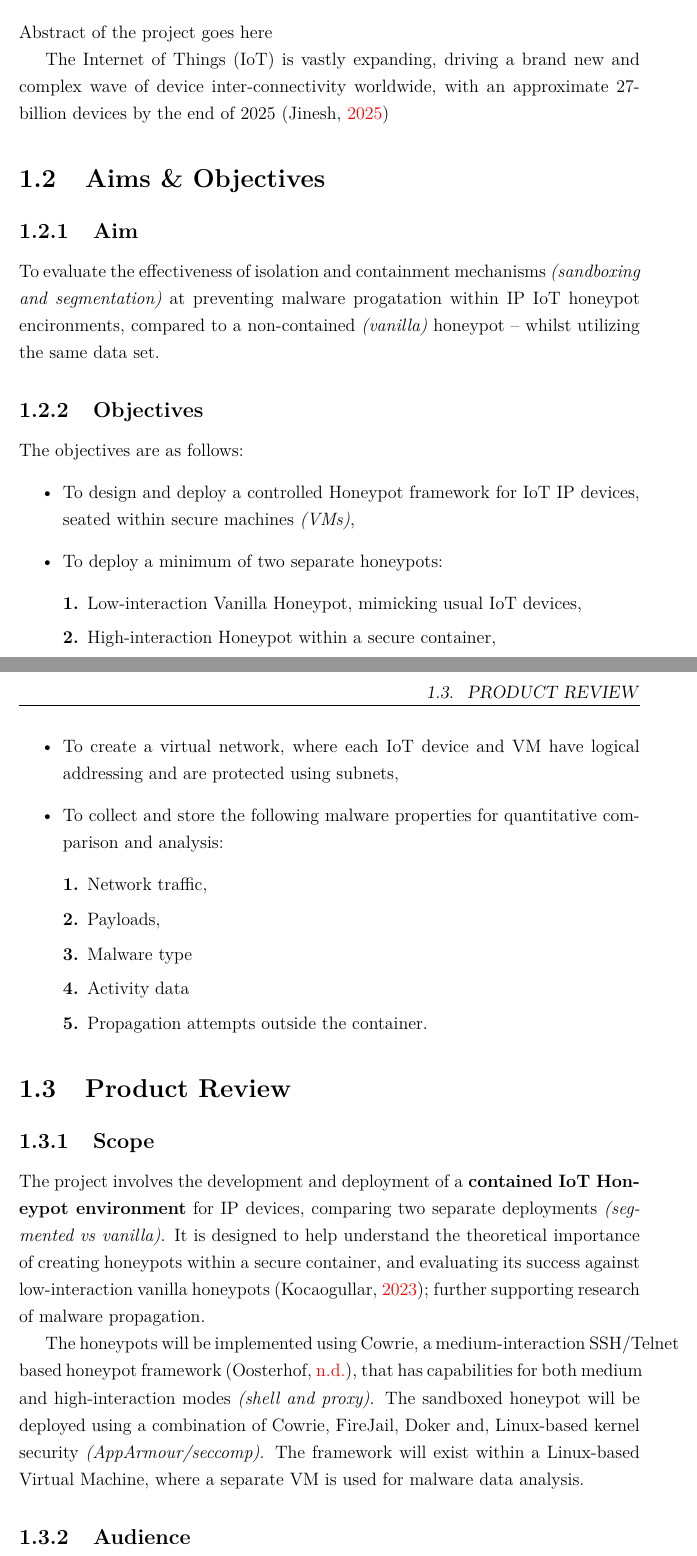
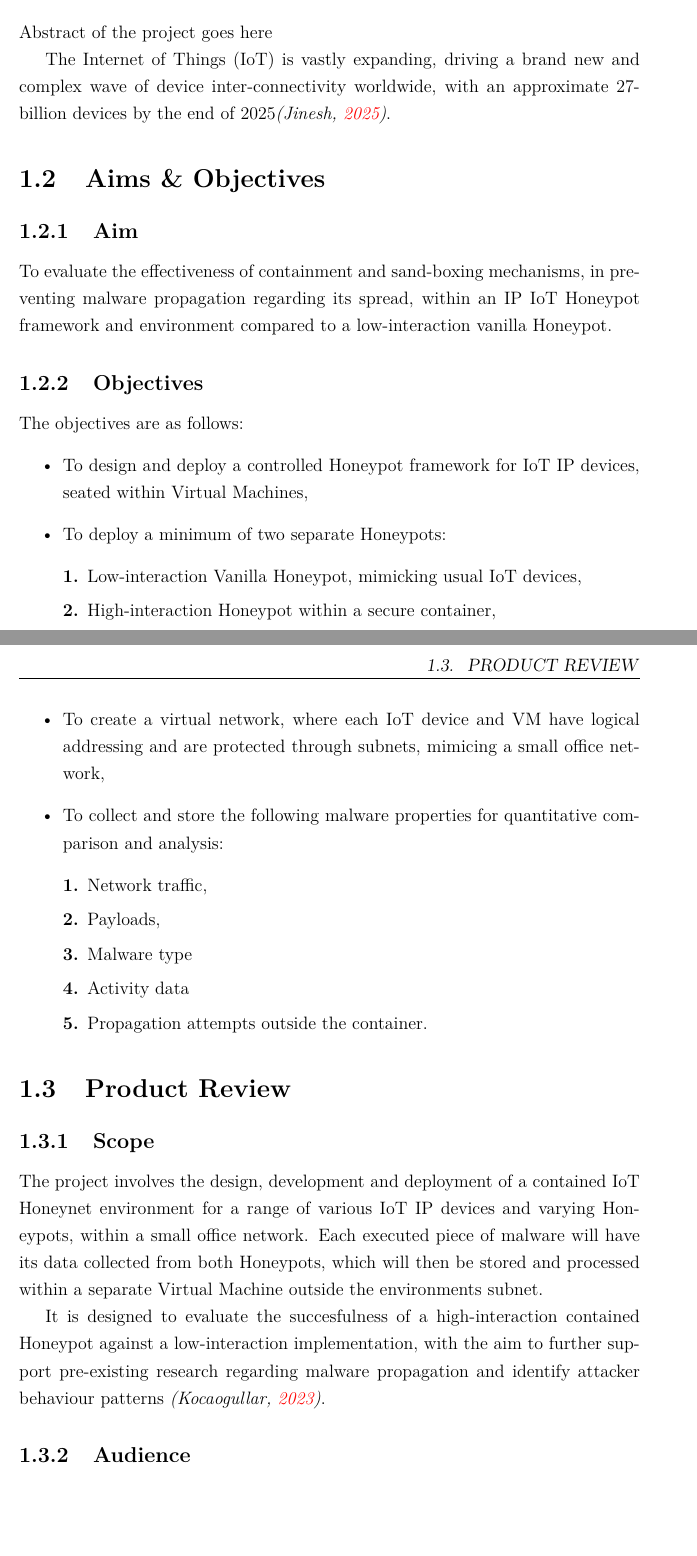
Before and after one commit to fchrzedu/IoT-Honeypot-for-Detecting-Attacks, a LaTeX thesis (Proposal/Proposal in LaTeX/Defensive Honeyports for IoT IP Devices - Proposal.dex.tex): two parts of pages 3 and 4 of 9, joined at a grey line, cut so that both start at the same text, the shorter picture padded with empty space. Compiled offline with pdfLaTeX.

Commit message:
xtra work

```diff
--- a/Proposal/Proposal in LaTeX/Defensive Honeyports for IoT IP Devices - Proposal.dex.tex
+++ b/Proposal/Proposal in LaTeX/Defensive Honeyports for IoT IP Devices - Proposal.dex.tex
@@ -115,25 +115,25 @@
 
 Abstract of the project goes here
 
-The Internet of Things (IoT) is vastly expanding, driving a brand new and complex wave of device inter-connectivity worldwide, with an approximate 27-billion devices by the end of 2025 \citep{autobits2025iot}
+The Internet of Things (IoT) is vastly expanding, driving a brand new and complex wave of device inter-connectivity worldwide, with an approximate 27-billion devices by the end of 2025\textit{\citep{autobits2025iot}}.
 
 \section{Aims \&{} Objectives}\label{sec:aimAndObjectives}
 
 \subsection{Aim}\label{sec:aim}
 
-To evaluate the effectiveness of isolation and containment mechanisms \textit{(sandboxing and segmentation)} at preventing malware progatation within IP IoT honeypot encironments, compared to a non-contained \textit{(vanilla)} honeypot -- whilst utilizing the same data set.
+To evaluate the effectiveness of containment and sand-boxing mechanisms, in preventing malware propagation regarding its spread, within an IP IoT Honeypot framework and environment compared to a low-interaction vanilla Honeypot.
 
 \subsection{Objectives}\label{sec:objectives}
 The objectives are as follows:
 \begin{itemize}
 
-	\item To design and deploy a controlled Honeypot framework for IoT IP devices, seated within secure machines \textit{(VMs)},
-	\item To deploy a minimum of two separate honeypots:
+	\item To design and deploy a controlled Honeypot framework for IoT IP devices, seated within Virtual Machines,
+	\item To deploy a minimum of two separate Honeypots:
 		\begin{description}
 		\item[1.] Low-interaction Vanilla Honeypot, mimicking usual IoT devices,
 		\item[2.] High-interaction Honeypot within a secure container,
 		\end{description}
-	\item To create a virtual network, where each IoT device and VM have logical addressing and are protected using subnets,
+	\item To create a virtual network, where each IoT device and VM have logical addressing and are protected through subnets, mimicing a small office network,
 	\item To collect and store the following malware properties for quantitative comparison and analysis:
 		\begin{description}
 		\item[1.] Network traffic,
@@ -148,10 +148,14 @@ The objectives are as follows:
 
 \subsection{Scope}\label{sec:scope}
 
-The project involves the development and deployment of a \textbf{contained IoT Honeypot environment} for IP devices, comparing two separate deployments \textit{(segmented vs vanilla)}. It is designed to help understand the theoretical importance of creating honeypots within a secure container, and evaluating its success against low-interaction vanilla honeypots \citep{Kocaogullar2023honeypots}; further supporting research of malware propagation.
+% The project involves the development and deployment of a \textbf{contained IoT Honeypot environment} for IoT IP devices, comparing two separate deployments. It is designed to help understand the theoretical importance of creating honeypots within a secure container, and evaluating its success against low-interaction vanilla honeypots \citep{Kocaogullar2023honeypots}; further supporting research of malware propagation.
 
 
-The honeypots will be implemented using Cowrie, a medium-interaction SSH/Telnet based honeypot framework \citep{cowrie-documentation}, that has capabilities for both medium and high-interaction modes \textit{(shell and proxy)}. The sandboxed honeypot will be deployed using a combination of Cowrie, FireJail, Doker and, Linux-based kernel security \textit{(AppArmour/seccomp)}. The framework will exist within a Linux-based Virtual Machine, where a separate VM is used for malware data analysis.
+The project involves the design, development and deployment of a contained IoT Honeynet environment for a range of various IoT IP devices and varying Honeypots, within a small office network. Each executed piece of malware will have its data collected from both Honeypots, which will then be stored and processed within a separate Virtual Machine outside the environments subnet.
+
+It is designed to evaluate the succesfulness of a high-interaction contained Honeypot against a low-interaction implementation, with the aim to further support pre-existing research regarding malware propagation and identify attacker behaviour patterns  \textit{\citep{Kocaogullar2023honeypots}}.
+
+%The honeypots will be implemented using Cowrie, a medium-interaction SSH/Telnet based honeypot framework \citep{cowrie-documentation}, that has capabilities for both medium and high-interaction modes \textit{(shell and proxy)}. The sandboxed honeypot will be deployed using a combination of Cowrie, FireJail, Doker and, Linux-based kernel security \textit{(AppArmour/seccomp)}. The framework will exist within a Linux-based Virtual Machine, where a separate VM is used for malware data analysis.
 
 \subsection{Audience}\label{sec:audience}
 
```
Also changed, not shown: Proposal/Proposal in LaTeX/Defensive Honeyports for IoT IP Devices - Proposal.dex.pdf, 5 other files.
